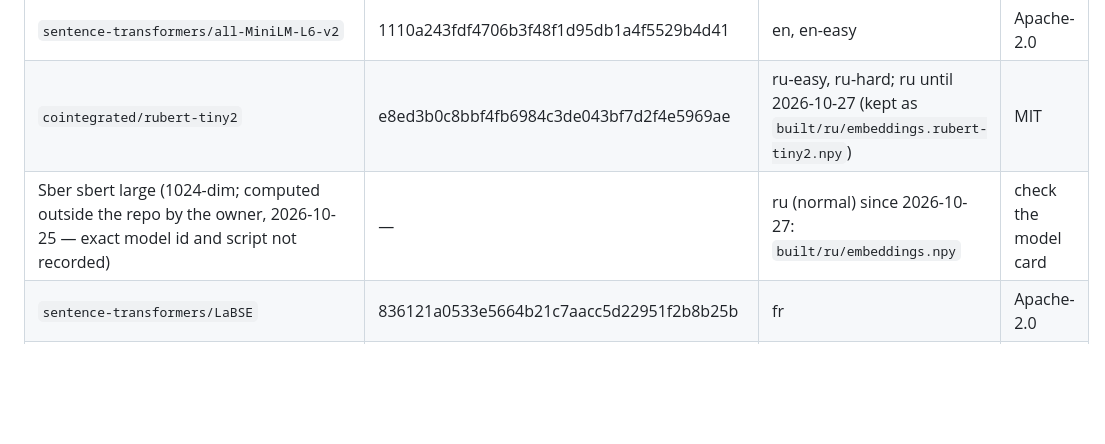
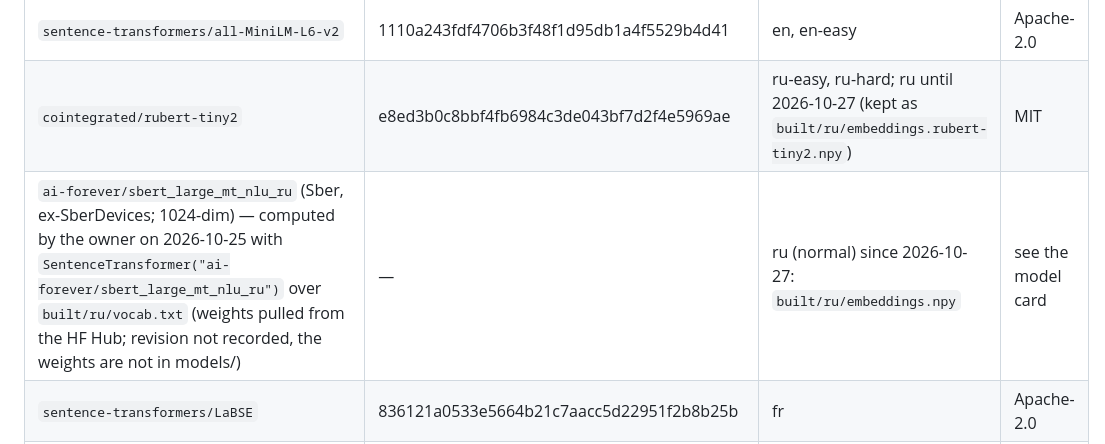
Before and after one commit to alex-mtl/mao-dao, a Markdown page: stream-engine/word-data/README.md, the part around the change. GitHub-like rendering; blank space fills up the shorter version.

Commit message:
word-data: the Sber model of the ru embeddings is ai-forever/sbert_large_mt_nlu_ru
Co-Authored-By: Claude Opus 5.5 <noreply@anthropic.com>

```diff
--- a/stream-engine/word-data/README.md
+++ b/stream-engine/word-data/README.md
@@ -40,7 +40,7 @@ zips) are byte-identical to `built/`.
 |---|---|---|---|
 | `sentence-transformers/all-MiniLM-L6-v2` | 1110a243fdf4706b3f48f1d95db1a4f5529b4d41 | en, en-easy | Apache-2.0 |
 | `cointegrated/rubert-tiny2` | e8ed3b0c8bbf4fb6984c3de043bf7d2f4e5969ae | ru-easy, ru-hard; ru until 2026-10-27 (kept as `built/ru/embeddings.rubert-tiny2.npy`) | MIT |
-| Sber sbert large (1024-dim; computed outside the repo by the owner, 2026-10-25 — exact model id and script not recorded) | — | ru (normal) since 2026-10-27: `built/ru/embeddings.npy` | check the model card |
+| `ai-forever/sbert_large_mt_nlu_ru` (Sber, ex-SberDevices; 1024-dim) — computed by the owner on 2026-10-25 with `SentenceTransformer("ai-forever/sbert_large_mt_nlu_ru")` over `built/ru/vocab.txt` (weights pulled from the HF Hub; revision not recorded, the weights are not in models/) | — | ru (normal) since 2026-10-27: `built/ru/embeddings.npy` | see the model card |
 | `sentence-transformers/LaBSE` | 836121a0533e5664b21c7aacc5d22951f2b8b25b | fr | Apache-2.0 |
 | `hiiamsid/sentence_similarity_spanish_es` | 66ab46adac3910bb6ea6085b962a25e49513b981 | es | Apache-2.0 |
 
```
